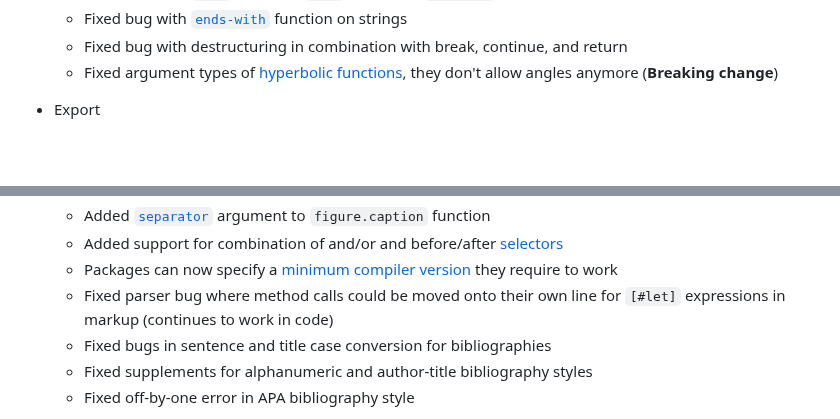
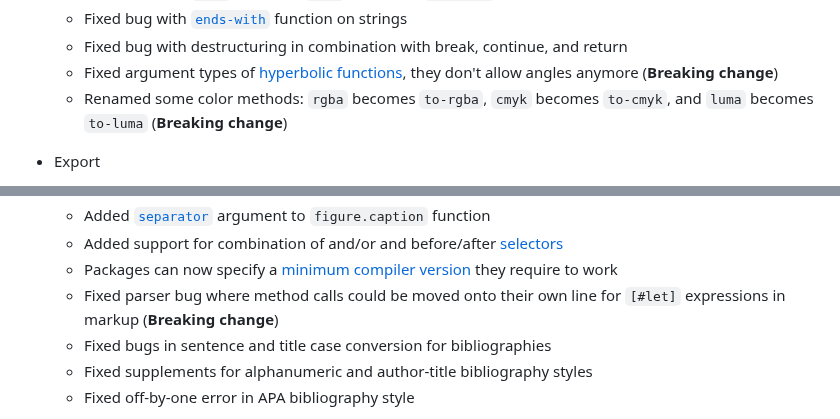
Before and after one commit to engsprama/typst, a Markdown page: docs/changelog.md, 2 parts joined by grey strips. Drawn GitHub-style; blank space fills up the shorter version.

Commit message:
Add missing changelog item

```diff
--- a/docs/changelog.md
+++ b/docs/changelog.md
@@ -41,6 +41,8 @@ description: |
   - Fixed bug with destructuring in combination with break, continue, and return
   - Fixed argument types of [hyperbolic functions]($calc.cosh), they don't allow
     angles anymore (**Breaking change**)
+  - Renamed some color methods: `rgba` becomes `to-rgba`, `cmyk` becomes
+    `to-cmyk`, and `luma` becomes `to-luma` (**Breaking change**)
 
 - Export
   - Added SVG export
@@ -112,8 +114,8 @@ description: |
   - Packages can now specify a
     [minimum compiler version](https://github.com/typst/packages#package-format)
     they require to work
-  - Fixed parser bug where method calls could be moved onto their own line
-    for `[#let]` expressions in markup (continues to work in code)
+  - Fixed parser bug where method calls could be moved onto their own line for
+    `[#let]` expressions in markup (**Breaking change**)
   - Fixed bugs in sentence and title case conversion for bibliographies
   - Fixed supplements for alphanumeric and author-title bibliography styles
   - Fixed off-by-one error in APA bibliography style
```
